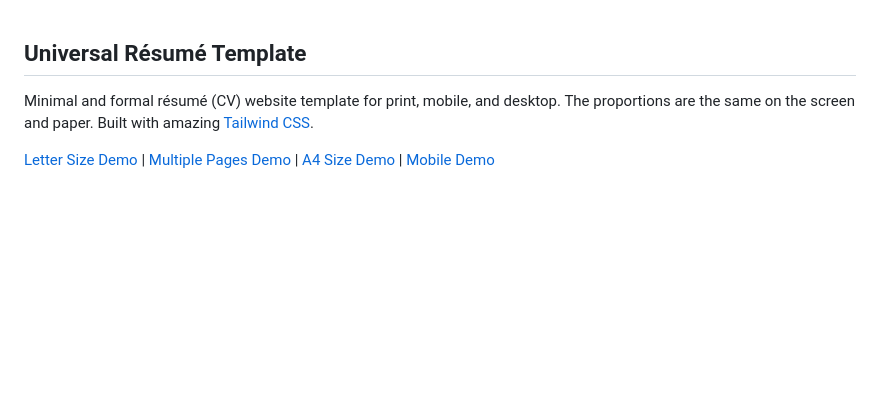
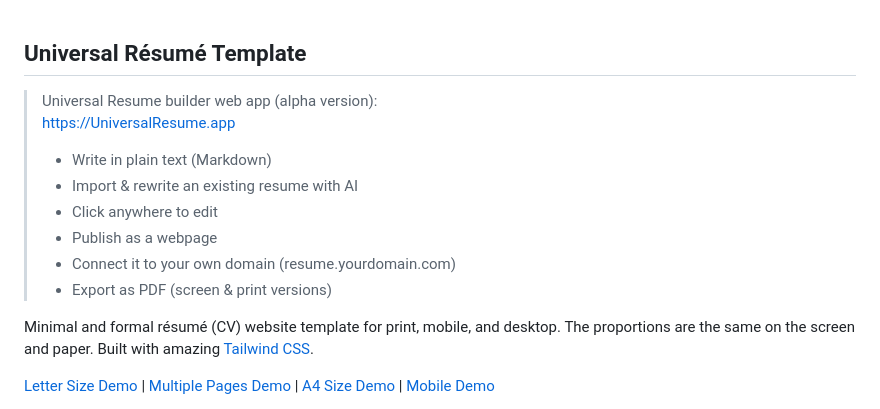
Before and after one commit to WebPraktikos/universal-resume, a Markdown page: README.md, the part around the change. Drawn GitHub-style; blank space fills up the shorter version.

```diff
--- a/README.md
+++ b/README.md
@@ -1,5 +1,15 @@
 Universal Résumé Template
 ---------
+
+> Universal Resume builder web app (alpha version):
+> https://UniversalResume.app
+>
+> - Write in plain text (Markdown)
+> - Import & rewrite an existing resume with AI
+> - Click anywhere to edit
+> - Publish as a webpage
+> - Connect it to your own domain (resume.yourdomain.com)
+> - Export as PDF (screen & print versions)
 
 Minimal and formal résumé (CV) website template for print, mobile, and desktop. The proportions are the same on the screen and paper. Built with amazing [Tailwind CSS](https://tailwindcss.com/).
 
```
